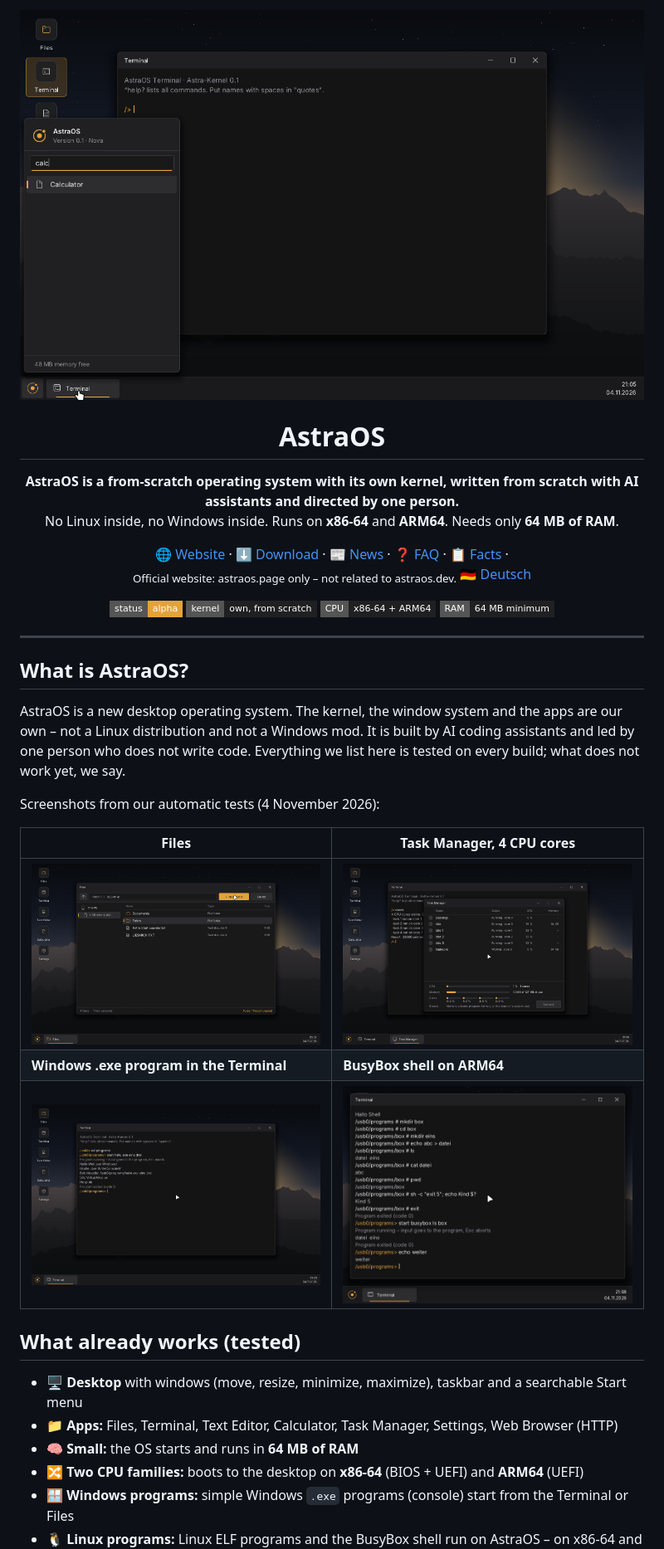
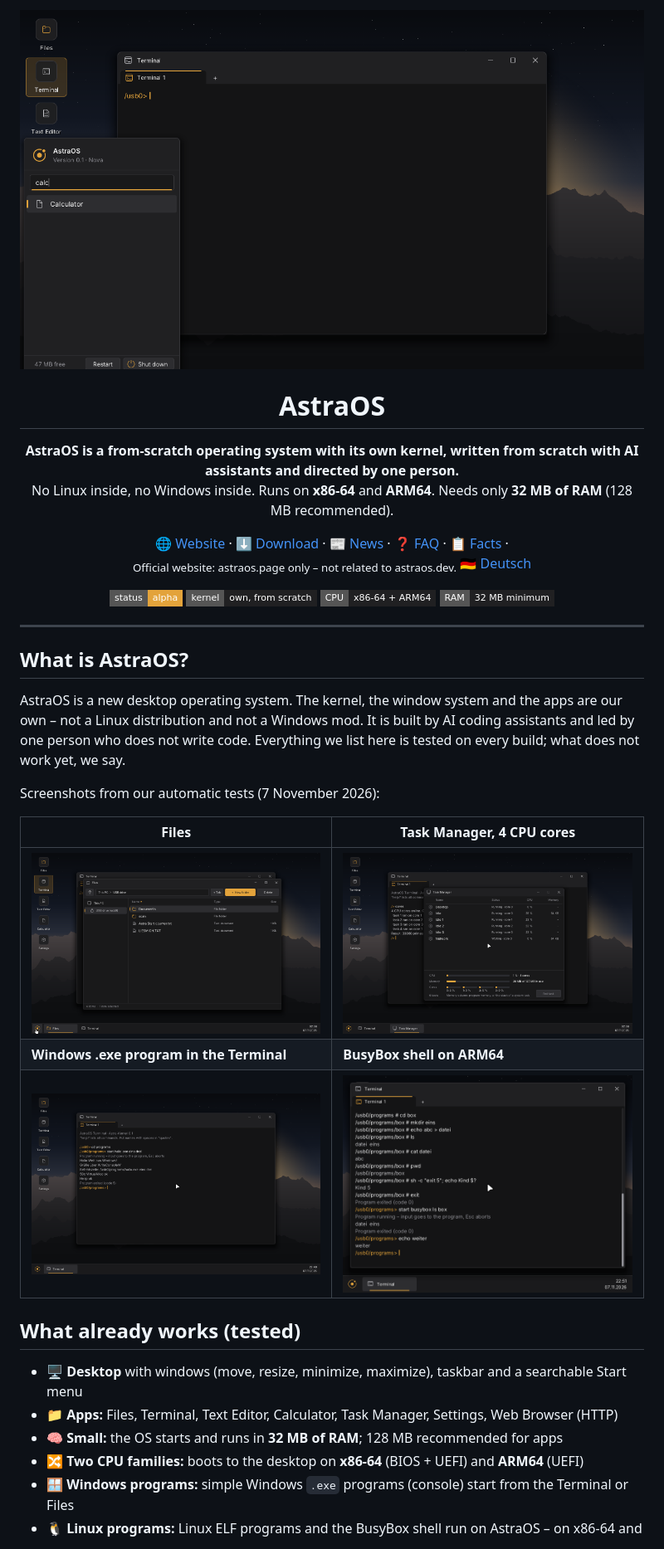
Before and after one commit to AstraOS-ADI/AstraOS-ADI, a Markdown page: README.md, the part around one of its changes. Shown at 83% size. GitHub-like rendering; pictures changed too: img/arm64-busybox-shell.png, img/desktop-start-menu.png, img/files.png; badges without logos.

Commit message:
README: 32 MB minimum, 128 MB recommended; fresh screenshots (7 Nov 2026)

```diff
--- a/README.md
+++ b/README.md
@@ -6,7 +6,7 @@
 
 <p align="center">
   <b>AstraOS is a from-scratch operating system with its own kernel, written from scratch with AI assistants and directed by one person.</b><br>
-  No Linux inside, no Windows inside. Runs on <b>x86-64</b> and <b>ARM64</b>. Needs only <b>64 MB of RAM</b>.
+  No Linux inside, no Windows inside. Runs on <b>x86-64</b> and <b>ARM64</b>. Needs only <b>32 MB of RAM</b> (128 MB recommended).
 </p>
 
 <p align="center">
@@ -22,7 +22,7 @@
   <img alt="Status: Alpha" src="https://img.shields.io/badge/status-alpha-E3A33B?style=flat-square">
   <img alt="Kernel: own" src="https://img.shields.io/badge/kernel-own%2C%20from%20scratch-202022?style=flat-square">
   <img alt="CPU: x86-64 + ARM64" src="https://img.shields.io/badge/CPU-x86--64%20%2B%20ARM64-202022?style=flat-square">
-  <img alt="RAM: 64 MB" src="https://img.shields.io/badge/RAM-64%20MB%20minimum-202022?style=flat-square">
+  <img alt="RAM: 32 MB" src="https://img.shields.io/badge/RAM-32%20MB%20minimum-202022?style=flat-square">
 </p>
 
 ---
@@ -32,7 +32,7 @@
 AstraOS is a new desktop operating system. The kernel, the window system and the apps are our own – not a Linux distribution and not a Windows mod.
 It is built by AI coding assistants and led by one person who does not write code. Everything we list here is tested on every build; what does not work yet, we say.
 
-Screenshots from our automatic tests (4 November 2026):
+Screenshots from our automatic tests (7 November 2026):
 
 | Files | Task Manager, 4 CPU cores |
 |---|---|
@@ -44,7 +44,7 @@ Screenshots from our automatic tests (4 November 2026):
 
 - 🖥️ **Desktop** with windows (move, resize, minimize, maximize), taskbar and a searchable Start menu
 - 📁 **Apps:** Files, Terminal, Text Editor, Calculator, Task Manager, Settings, Web Browser (HTTP)
-- 🧠 **Small:** the OS starts and runs in **64 MB of RAM**
+- 🧠 **Small:** the OS starts and runs in **32 MB of RAM**; 128 MB recommended for apps
 - 🔀 **Two CPU families:** boots to the desktop on **x86-64** (BIOS + UEFI) and **ARM64** (UEFI)
 - 🪟 **Windows programs:** simple Windows `.exe` programs (console) start from the Terminal or Files
 - 🐧 **Linux programs:** Linux ELF programs and the BusyBox shell run on AstraOS – on x86-64 and ARM64
```
Also changed, not shown: other parts of README.md (+2 -2 lines).
